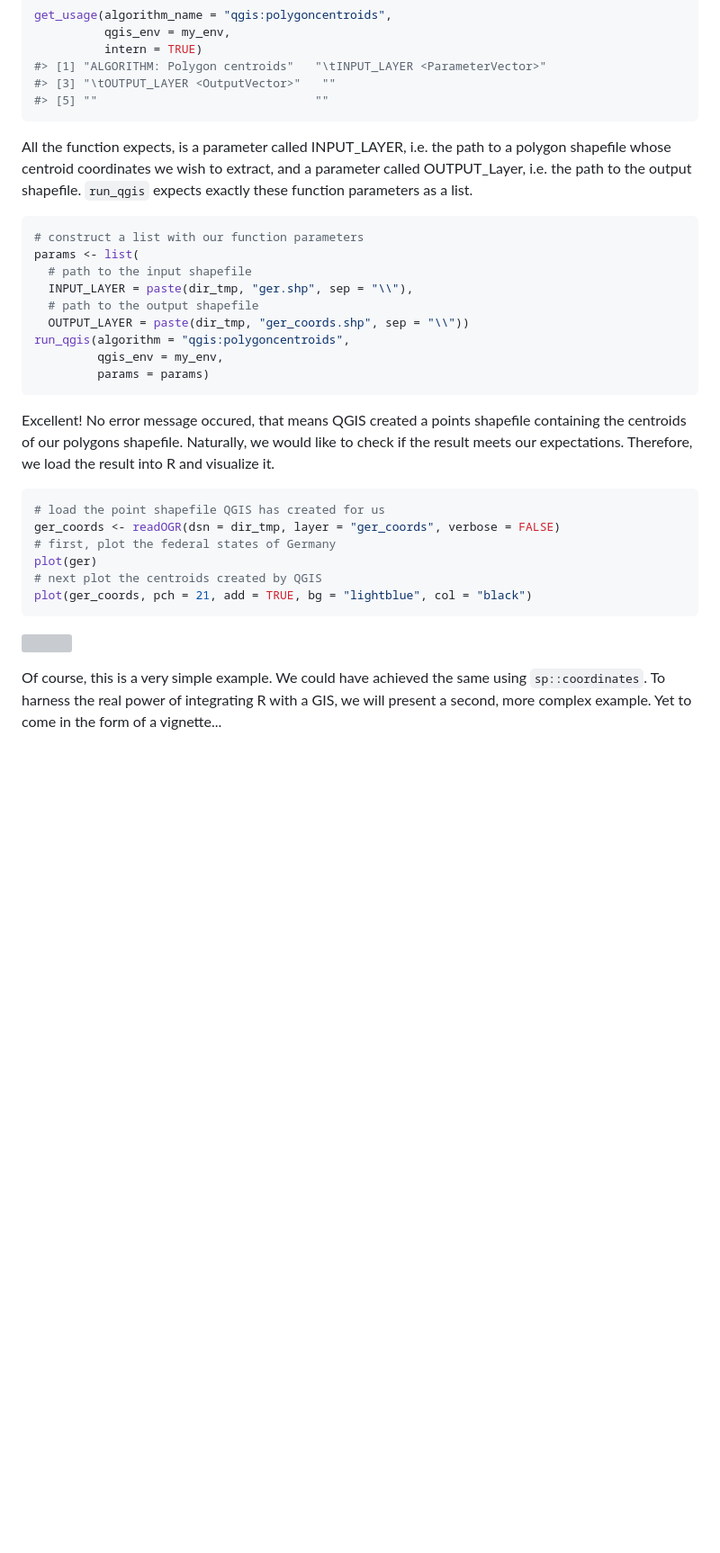
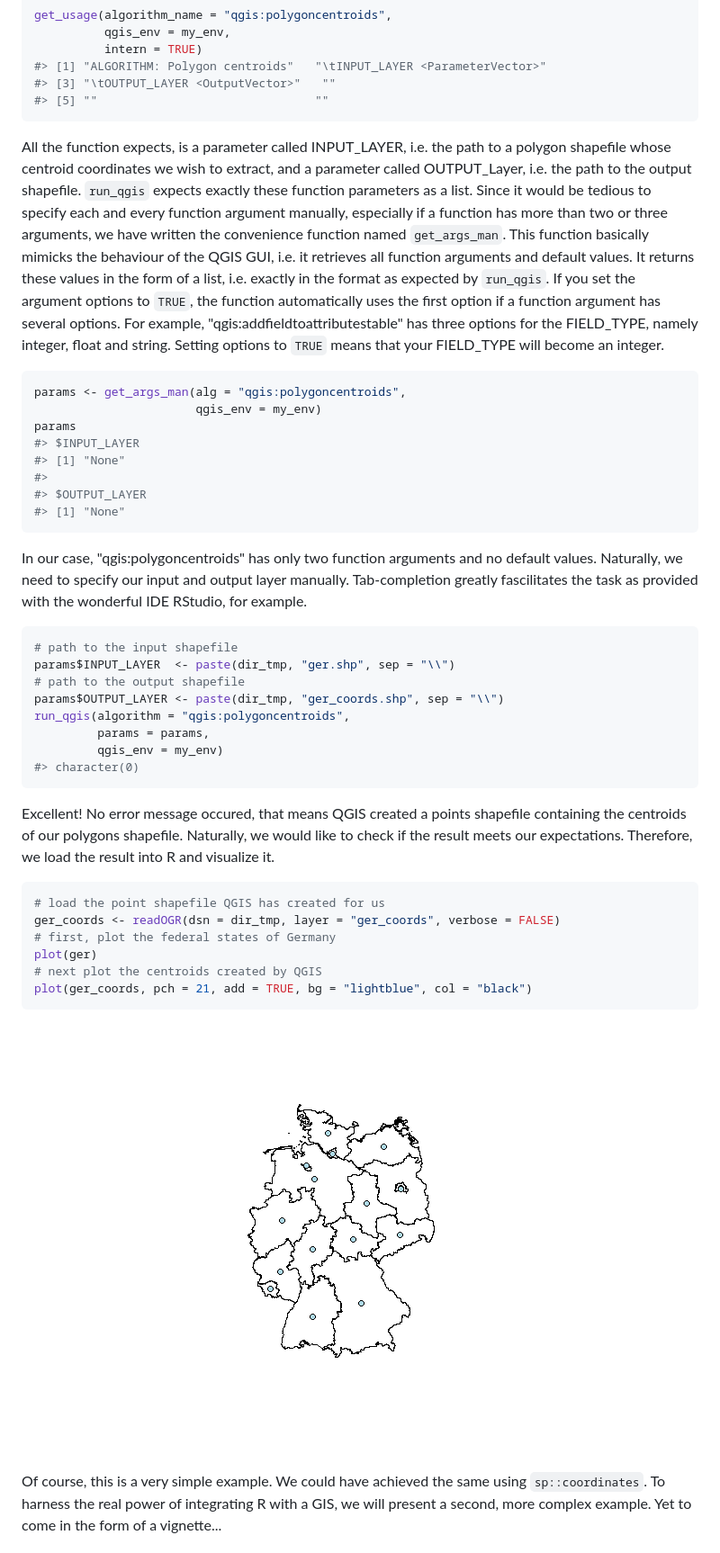
Before and after one commit to r-spatial/RQGIS, a Markdown page: README.md, the part around the change printed below. Shown: that part at 90% size. Drawn GitHub-style; pictures changed too: README-unnamed-chunk-9-1.png (added); blank space fills up the shorter version; grey boxes are pictures that could not be loaded.

````diff
--- a/README.md
+++ b/README.md
@@ -140,18 +137,30 @@ get_usage(algorithm_name = "qgis:polygoncentroids",
 #> [5] ""                               ""
 ```
 
-All the function expects, is a parameter called INPUT\_LAYER, i.e. the path to a polygon shapefile whose centroid coordinates we wish to extract, and a parameter called OUTPUT\_Layer, i.e. the path to the output shapefile. `run_qgis` expects exactly these function parameters as a list.
+All the function expects, is a parameter called INPUT\_LAYER, i.e. the path to a polygon shapefile whose centroid coordinates we wish to extract, and a parameter called OUTPUT\_Layer, i.e. the path to the output shapefile. `run_qgis` expects exactly these function parameters as a list. Since it would be tedious to specify each and every function argument manually, especially if a function has more than two or three arguments, we have written the convenience function named `get_args_man`. This function basically mimicks the behaviour of the QGIS GUI, i.e. it retrieves all function arguments and default values. It returns these values in the form of a list, i.e. exactly in the format as expected by `run_qgis`. If you set the argument options to `TRUE`, the function automatically uses the first option if a function argument has several options. For example, "qgis:addfieldtoattributestable" has three options for the FIELD\_TYPE, namely integer, float and string. Setting options to `TRUE` means that your FIELD\_TYPE will become an integer.
 
 ``` r
-# construct a list with our function parameters
-params <- list(
-  # path to the input shapefile
-  INPUT_LAYER = paste(dir_tmp, "ger.shp", sep = "\\"),
-  # path to the output shapefile
-  OUTPUT_LAYER = paste(dir_tmp, "ger_coords.shp", sep = "\\"))
+params <- get_args_man(alg = "qgis:polygoncentroids",
+                       qgis_env = my_env)
+params
+#> $INPUT_LAYER
+#> [1] "None"
+#>
+#> $OUTPUT_LAYER
+#> [1] "None"
+```
+
+In our case, "qgis:polygoncentroids" has only two function arguments and no default values. Naturally, we need to specify our input and output layer manually. Tab-completion greatly fascilitates the task as provided with the wonderful IDE RStudio, for example.
+
+``` r
+# path to the input shapefile
+params$INPUT_LAYER  <- paste(dir_tmp, "ger.shp", sep = "\\")
+# path to the output shapefile
+params$OUTPUT_LAYER <- paste(dir_tmp, "ger_coords.shp", sep = "\\")
 run_qgis(algorithm = "qgis:polygoncentroids",
-         qgis_env = my_env,
-         params = params)
+         params = params,
+         qgis_env = my_env)
+#> character(0)
 ```
 
 Excellent! No error message occured, that means QGIS created a points shapefile containing the centroids of our polygons shapefile. Naturally, we would like to check if the result meets our expectations. Therefore, we load the result into R and visualize it.
@@ -165,7 +174,7 @@ plot(ger)
 plot(ger_coords, pch = 21, add = TRUE, bg = "lightblue", col = "black")
 ```
 
-![](README-unnamed-chunk-8-1.png)
+![](README-unnamed-chunk-9-1.png)
 
 Of course, this is a very simple example. We could have achieved the same using `sp::coordinates`. To harness the real power of integrating R with a GIS, we will present a second, more complex example. Yet to come in the form of a vignette...
 
````
Also changed, not shown: other parts of README.md (+11 -15 lines), 1 other file.
